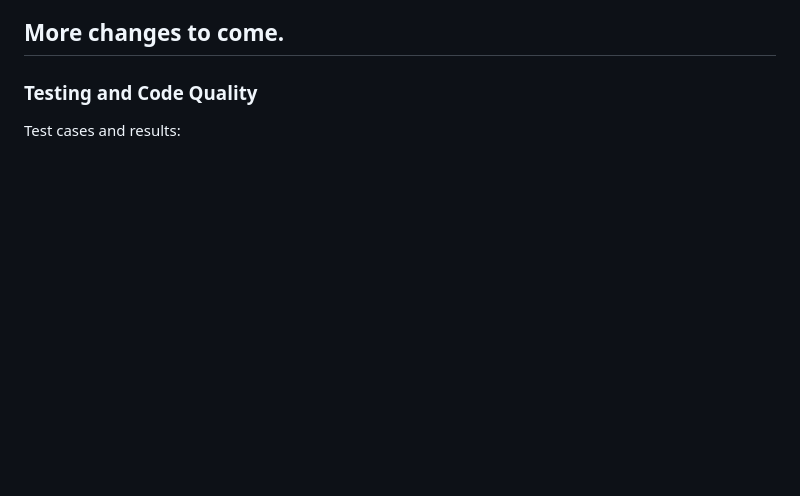
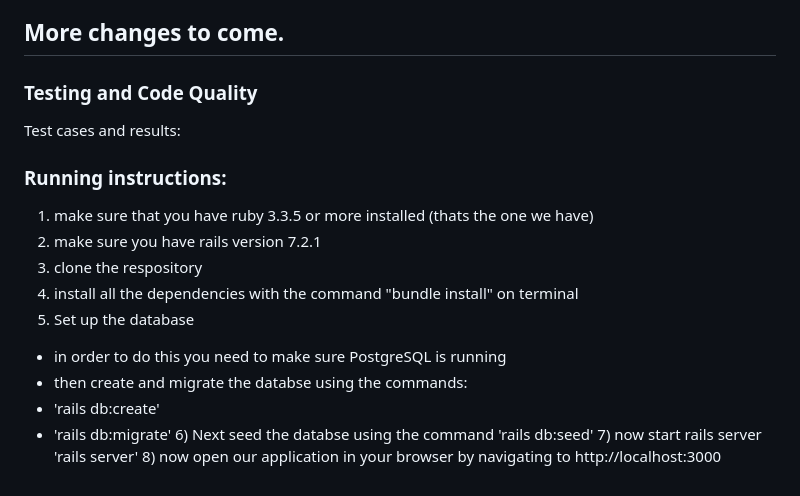
Before and after one commit to himatsingh8888/cmpt276, a Markdown page: README.md, the part around the change. GitHub-like rendering; blank space fills up the shorter version.

Commit message:
Update README.md
added running structions

```diff
--- a/README.md
+++ b/README.md
@@ -47,3 +47,19 @@ More changes to come.
 ### Testing and Code Quality
 
 Test cases and results:
+
+
+
+### Running instructions:
+1) make sure that you have ruby 3.3.5 or more installed (thats the one we have)
+2) make sure you have rails version 7.2.1
+3) clone the respository
+4) install all the dependencies with the command "bundle install" on terminal
+5) Set up the database
+- in order to do this you need to make sure PostgreSQL is running
+- then create and migrate the databse using the commands:
+- 'rails db:create'
+- 'rails db:migrate'
+  6) Next seed the databse using the command 'rails db:seed'
+  7) now start rails server 'rails server'
+  8) now open our application in your browser by navigating to http://localhost:3000
```
